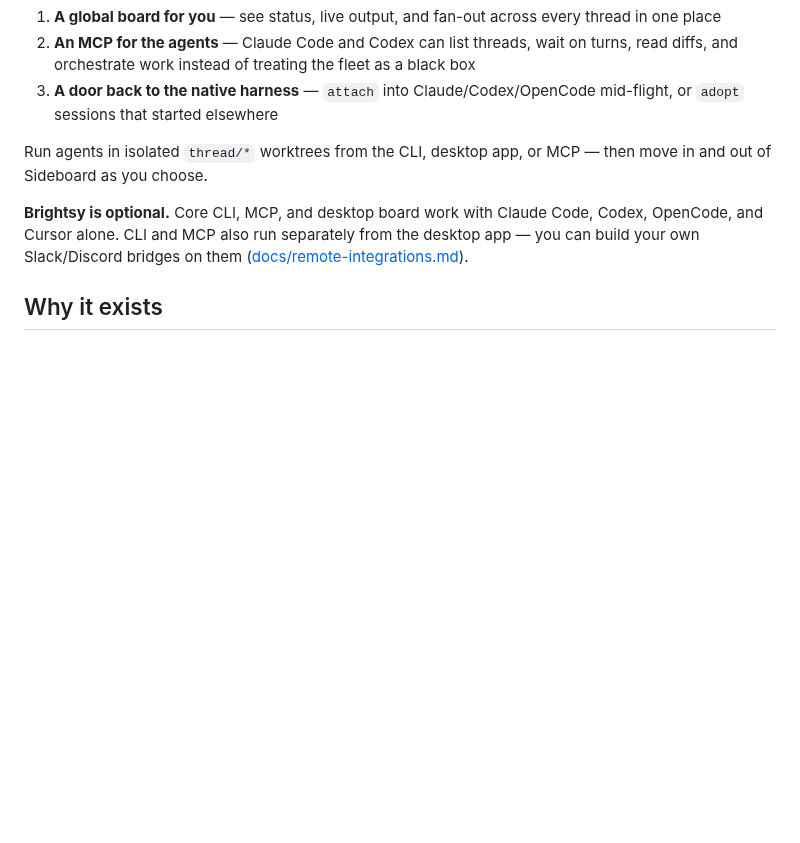
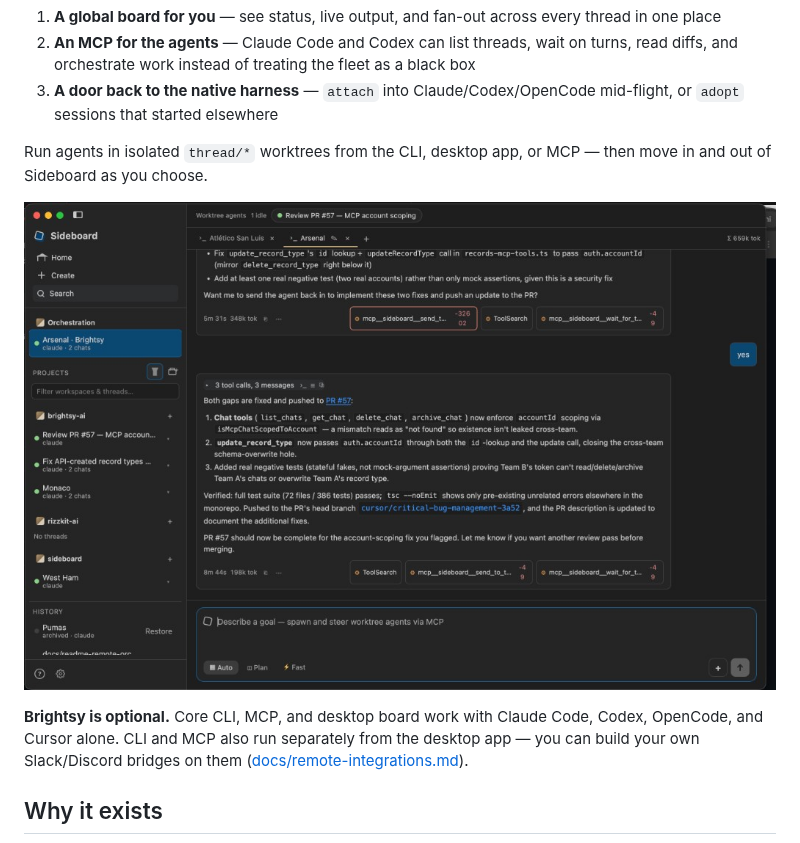
Before and after one commit to mattlevine/sideboard, a Markdown page: README.md, the part around the change. Rendered like a GitHub page; pictures changed too: docs/assets/sideboard-desktop.png (added); blank space fills up the shorter version.

Commit message:
Add desktop screenshot to the README.
Co-authored-by: Cursor <cursoragent@cursor.com>

```diff
--- a/README.md
+++ b/README.md
@@ -11,6 +11,8 @@ Sideboard is an open control plane over git worktrees:
 3. **A door back to the native harness** — `attach` into Claude/Codex/OpenCode mid-flight, or `adopt` sessions that started elsewhere
 
 Run agents in isolated `thread/*` worktrees from the CLI, desktop app, or MCP — then move in and out of Sideboard as you choose.
+
+![Sideboard desktop — orchestration board with worktree agents](docs/assets/sideboard-desktop.png)
 
 **Brightsy is optional.** Core CLI, MCP, and desktop board work with Claude Code, Codex, OpenCode, and Cursor alone. CLI and MCP also run separately from the desktop app — you can build your own Slack/Discord bridges on them ([docs/remote-integrations.md](docs/remote-integrations.md)).
 
```
